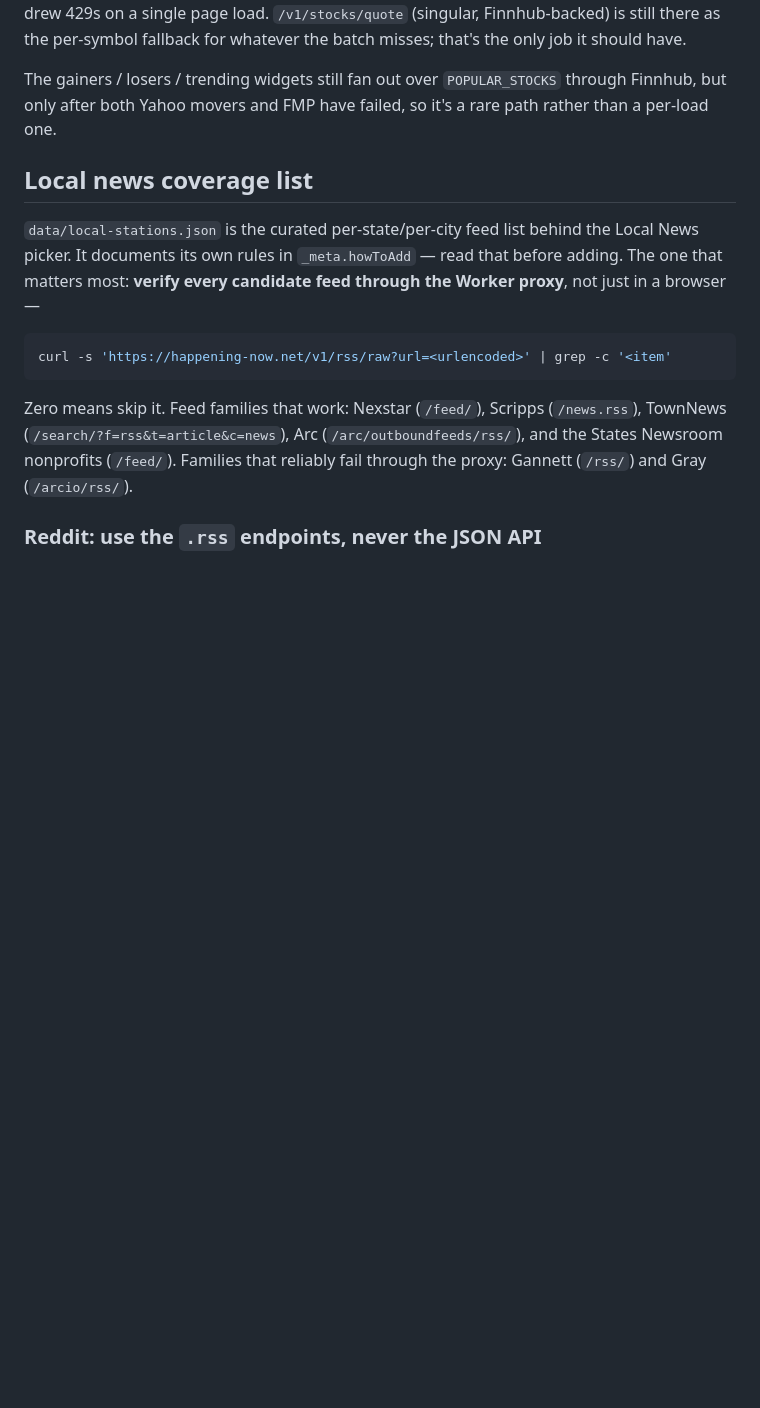
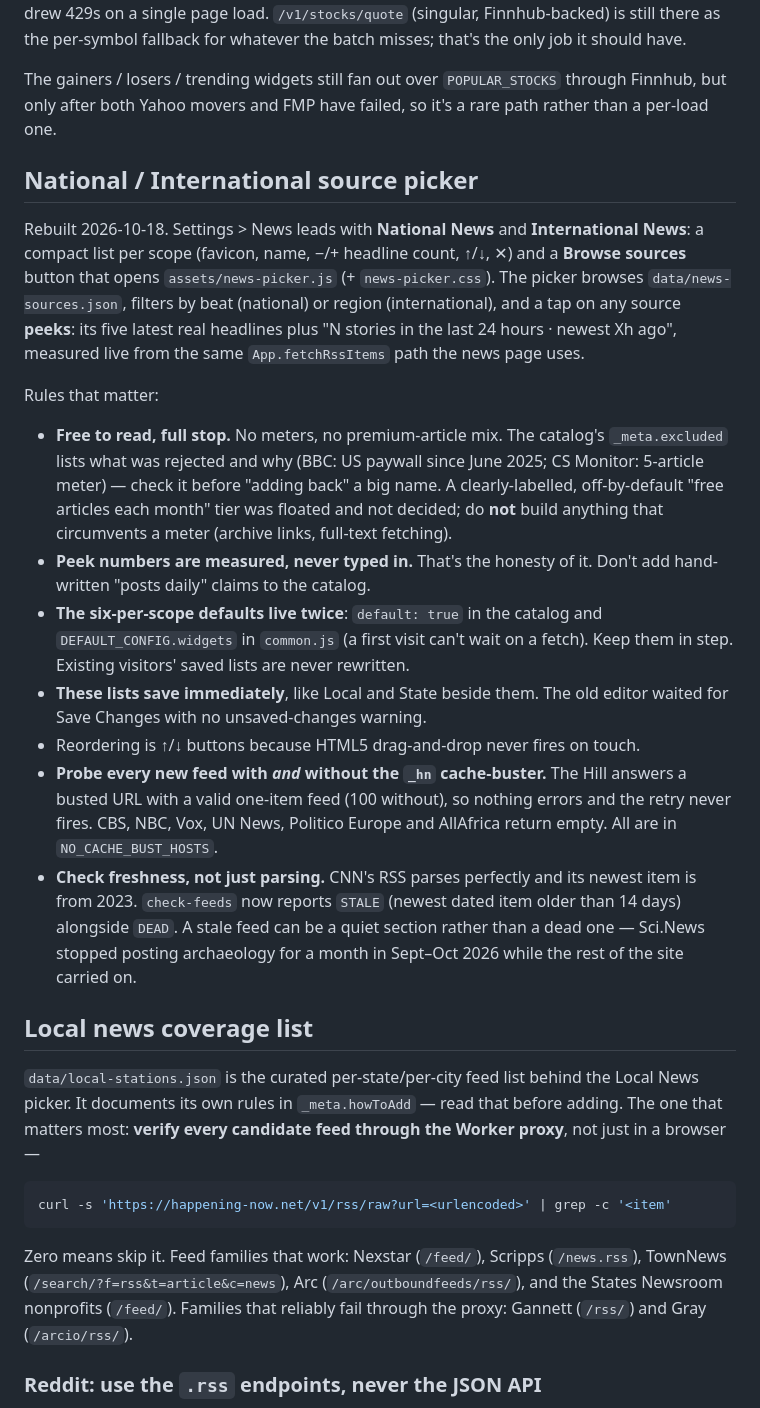
Before and after one commit to MykulCarr/happening-now, a Markdown page: CLAUDE.md, the part around the change. Drawn GitHub-style; blank space fills up the shorter version.

Commit message:
CLAUDE.md: document the news picker and its rules
Co-Authored-By: Claude Opus 5.5 <noreply@anthropic.com>

```diff
--- a/CLAUDE.md
+++ b/CLAUDE.md
@@ -366,6 +366,43 @@ The gainers / losers / trending widgets still fan out over `POPULAR_STOCKS`
 through Finnhub, but only after both Yahoo movers and FMP have failed, so it's a
 rare path rather than a per-load one.
 
+## National / International source picker
+
+Rebuilt 2026-10-18. Settings > News leads with **National News** and
+**International News**: a compact list per scope (favicon, name, −/+ headline
+count, ↑/↓, ✕) and a **Browse sources** button that opens
+`assets/news-picker.js` (+ `news-picker.css`). The picker browses
+`data/news-sources.json`, filters by beat (national) or region
+(international), and a tap on any source **peeks**: its five latest real
+headlines plus "N stories in the last 24 hours · newest Xh ago", measured live
+from the same `App.fetchRssItems` path the news page uses.
+
+Rules that matter:
+
+- **Free to read, full stop.** No meters, no premium-article mix. The
+  catalog's `_meta.excluded` lists what was rejected and why (BBC: US paywall
+  since June 2025; CS Monitor: 5-article meter) — check it before "adding
+  back" a big name. A clearly-labelled, off-by-default "free articles each
+  month" tier was floated and not decided; do **not** build anything that
+  circumvents a meter (archive links, full-text fetching).
+- **Peek numbers are measured, never typed in.** That's the honesty of it.
+  Don't add hand-written "posts daily" claims to the catalog.
+- **The six-per-scope defaults live twice**: `default: true` in the catalog and
+  `DEFAULT_CONFIG.widgets` in `common.js` (a first visit can't wait on a fetch).
+  Keep them in step. Existing visitors' saved lists are never rewritten.
+- **These lists save immediately**, like Local and State beside them. The old
+  editor waited for Save Changes with no unsaved-changes warning.
+- Reordering is ↑/↓ buttons because HTML5 drag-and-drop never fires on touch.
+- **Probe every new feed with *and* without the `_hn` cache-buster.** The Hill
+  answers a busted URL with a valid one-item feed (100 without), so nothing
+  errors and the retry never fires. CBS, NBC, Vox, UN News, Politico Europe and
+  AllAfrica return empty. All are in `NO_CACHE_BUST_HOSTS`.
+- **Check freshness, not just parsing.** CNN's RSS parses perfectly and its
+  newest item is from 2023. `check-feeds` now reports `STALE` (newest dated
+  item older than 14 days) alongside `DEAD`. A stale feed can be a quiet
+  section rather than a dead one — Sci.News stopped posting archaeology for a
+  month in Sept–Oct 2026 while the rest of the site carried on.
+
 ## Local news coverage list
 
 `data/local-stations.json` is the curated per-state/per-city feed list behind the
```
